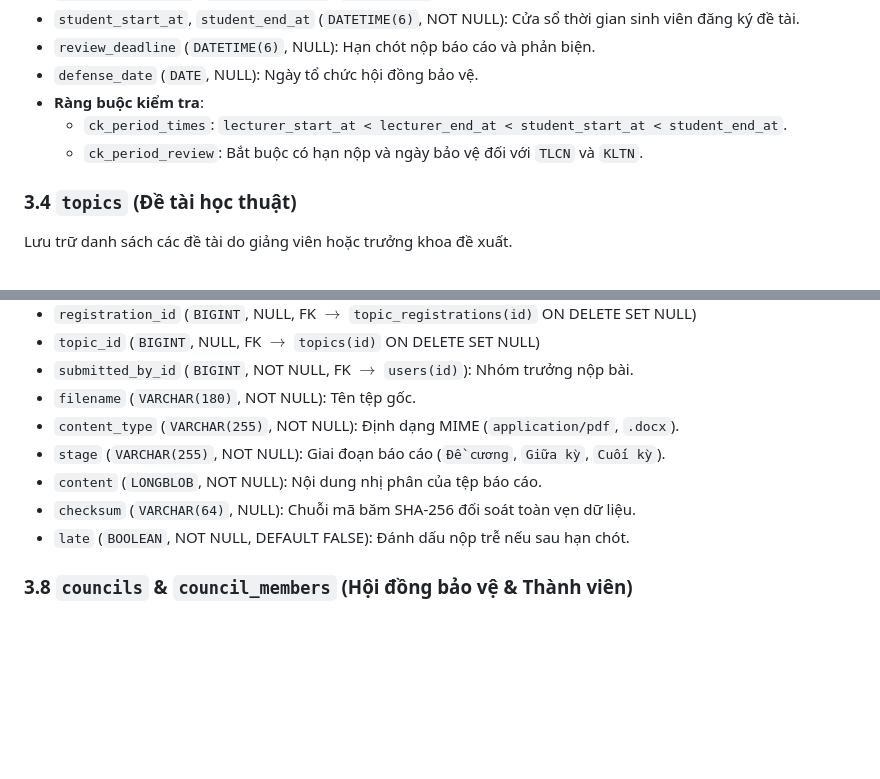
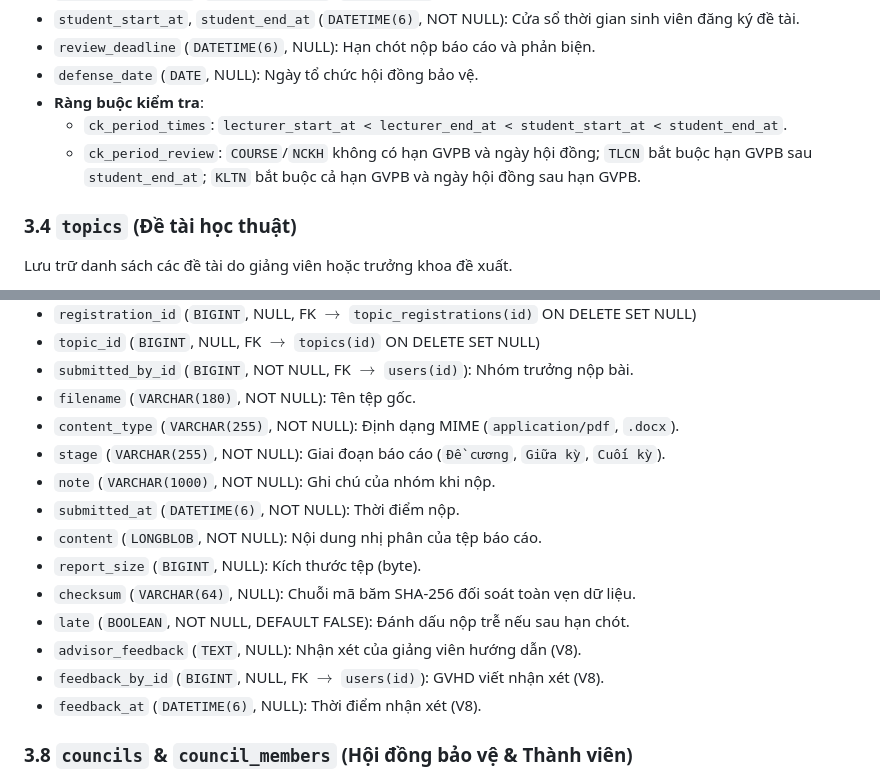
Before and after one commit to leminhhuy-ute/Web-Programming-WEPR330479-, a Markdown page: docs/DATABASE_DESIGN.md, 2 parts joined by grey strips. GitHub-like rendering; blank space fills up the shorter version.

```diff
--- a/docs/DATABASE_DESIGN.md
+++ b/docs/DATABASE_DESIGN.md
@@ -92,7 +98,7 @@ Quản lý các đợt đăng ký và các mốc thời hạn theo quy chế đ
 - `defense_date` (`DATE`, NULL): Ngày tổ chức hội đồng bảo vệ.
 - **Ràng buộc kiểm tra**:
   - `ck_period_times`: `lecturer_start_at < lecturer_end_at < student_start_at < student_end_at`.
-  - `ck_period_review`: Bắt buộc có hạn nộp và ngày bảo vệ đối với `TLCN` và `KLTN`.
+  - `ck_period_review`: `COURSE`/`NCKH` không có hạn GVPB và ngày hội đồng; `TLCN` bắt buộc hạn GVPB sau `student_end_at`; `KLTN` bắt buộc cả hạn GVPB và ngày hội đồng sau hạn GVPB.
 
 ### 3.4 `topics` (Đề tài học thuật)
 Lưu trữ danh sách các đề tài do giảng viên hoặc trưởng khoa đề xuất.
@@ -157,9 +163,15 @@ Lưu trữ tệp tài liệu và báo cáo do nhóm sinh viên nộp qua các gi
 - `filename` (`VARCHAR(180)`, NOT NULL): Tên tệp gốc.
 - `content_type` (`VARCHAR(255)`, NOT NULL): Định dạng MIME (`application/pdf`, `.docx`).
 - `stage` (`VARCHAR(255)`, NOT NULL): Giai đoạn báo cáo (`Đề cương`, `Giữa kỳ`, `Cuối kỳ`).
+- `note` (`VARCHAR(1000)`, NOT NULL): Ghi chú của nhóm khi nộp.
+- `submitted_at` (`DATETIME(6)`, NOT NULL): Thời điểm nộp.
 - `content` (`LONGBLOB`, NOT NULL): Nội dung nhị phân của tệp báo cáo.
+- `report_size` (`BIGINT`, NULL): Kích thước tệp (byte).
 - `checksum` (`VARCHAR(64)`, NULL): Chuỗi mã băm SHA-256 đối soát toàn vẹn dữ liệu.
 - `late` (`BOOLEAN`, NOT NULL, DEFAULT FALSE): Đánh dấu nộp trễ nếu sau hạn chót.
+- `advisor_feedback` (`TEXT`, NULL): Nhận xét của giảng viên hướng dẫn (V8).
+- `feedback_by_id` (`BIGINT`, NULL, FK $\rightarrow$ `users(id)`): GVHD viết nhận xét (V8).
+- `feedback_at` (`DATETIME(6)`, NULL): Thời điểm nhận xét (V8).
 
 ### 3.8 `councils` & `council_members` (Hội đồng bảo vệ & Thành viên)
 - **`councils`**:
```
Also changed, not shown: other parts of docs/DATABASE_DESIGN.md (+63 -1 lines).
